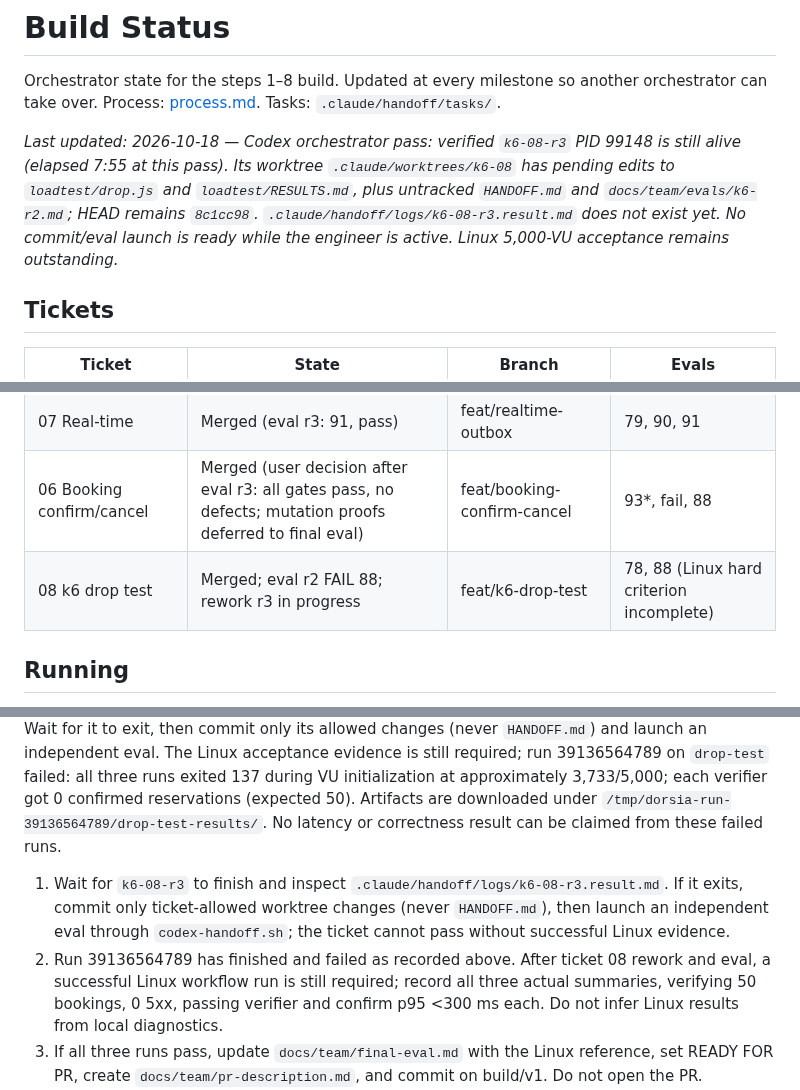
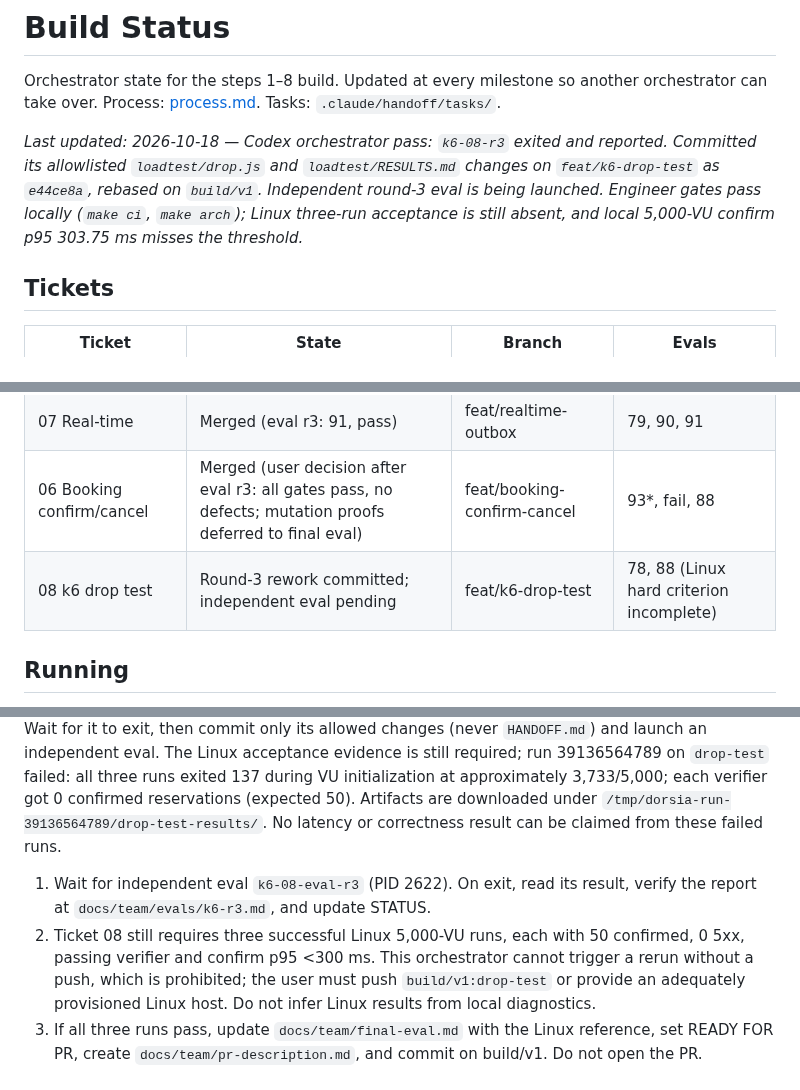
Before and after one commit to emd5953/Dorsia, a Markdown page: docs/team/STATUS.md, 3 parts joined by grey strips. Drawn GitHub-style.

Commit message:
STATUS: dispatch ticket 08 round 3 evaluation

```diff
--- a/docs/team/STATUS.md
+++ b/docs/team/STATUS.md
@@ -2,7 +2,7 @@
 
 Orchestrator state for the steps 1–8 build. Updated at every milestone so another orchestrator can take over. Process: [process.md](process.md). Tasks: `.claude/handoff/tasks/`.
 
-*Last updated: 2026-10-18 — Codex orchestrator pass: verified `k6-08-r3` PID 99148 is still alive (elapsed 7:55 at this pass). Its worktree `.claude/worktrees/k6-08` has pending edits to `loadtest/drop.js` and `loadtest/RESULTS.md`, plus untracked `HANDOFF.md` and `docs/team/evals/k6-r2.md`; HEAD remains `8c1cc98`. `.claude/handoff/logs/k6-08-r3.result.md` does not exist yet. No commit/eval launch is ready while the engineer is active. Linux 5,000-VU acceptance remains outstanding.*
+*Last updated: 2026-10-18 — Codex orchestrator pass: `k6-08-r3` exited and reported. Committed its allowlisted `loadtest/drop.js` and `loadtest/RESULTS.md` changes on `feat/k6-drop-test` as `e44ce8a`, rebased on `build/v1`. Independent round-3 eval is being launched. Engineer gates pass locally (`make ci`, `make arch`); Linux three-run acceptance is still absent, and local 5,000-VU confirm p95 303.75 ms misses the threshold.*
 
 ## Tickets
 
@@ -15,7 +15,7 @@ Orchestrator state for the steps 1–8 build. Updated at every milestone so anot
 | 02 Inventory/holds | Merged (architect takeover) | feat/inventory-holds | 87, 83, 87, 89, 93 |
 | 07 Real-time | Merged (eval r3: 91, pass) | feat/realtime-outbox | 79, 90, 91 |
 | 06 Booking confirm/cancel | Merged (user decision after eval r3: all gates pass, no defects; mutation proofs deferred to final eval) | feat/booking-confirm-cancel | 93*, fail, 88 |
-| 08 k6 drop test | Merged; eval r2 FAIL 88; rework r3 in progress | feat/k6-drop-test | 78, 88 (Linux hard criterion incomplete) |
+| 08 k6 drop test | Round-3 rework committed; independent eval pending | feat/k6-drop-test | 78, 88 (Linux hard criterion incomplete) |
 
 ## Running
 
@@ -29,8 +29,8 @@ All 8 ticket implementations are merged, but ticket 08 has failed its first inde
 
 Ticket 08 rework r2 committed at `8c1cc98`; its independent eval r2 is committed at `684dfcd` and FAIL 88. Rework r3 is active (PID 99148), launched through `.claude/hooks/codex-handoff.sh`. Its worktree handoff records a ticket-allowed k6 `SharedArray` change to avoid each VU retaining a separate 5,000-token array. The process was alive at this checkpoint and validation is pending. Wait for it to exit, then commit only its allowed changes (never `HANDOFF.md`) and launch an independent eval. The Linux acceptance evidence is still required; run 39136564789 on `drop-test` failed: all three runs exited 137 during VU initialization at approximately 3,733/5,000; each verifier got 0 confirmed reservations (expected 50). Artifacts are downloaded under `/tmp/dorsia-run-39136564789/drop-test-results/`. No latency or correctness result can be claimed from these failed runs.
 
-1. Wait for `k6-08-r3` to finish and inspect `.claude/handoff/logs/k6-08-r3.result.md`. If it exits, commit only ticket-allowed worktree changes (never `HANDOFF.md`), then launch an independent eval through `codex-handoff.sh`; the ticket cannot pass without successful Linux evidence.
-2. Run 39136564789 has finished and failed as recorded above. After ticket 08 rework and eval, a successful Linux workflow run is still required; record all three actual summaries, verifying 50 bookings, 0 5xx, passing verifier and confirm p95 <300 ms each. Do not infer Linux results from local diagnostics.
+1. Wait for independent eval `k6-08-eval-r3` (PID 2622). On exit, read its result, verify the report at `docs/team/evals/k6-r3.md`, and update STATUS.
+2. Ticket 08 still requires three successful Linux 5,000-VU runs, each with 50 confirmed, 0 5xx, passing verifier and confirm p95 <300 ms. This orchestrator cannot trigger a rerun without a push, which is prohibited; the user must push `build/v1:drop-test` or provide an adequately provisioned Linux host. Do not infer Linux results from local diagnostics.
 3. If all three runs pass, update `docs/team/final-eval.md` with the Linux reference, set READY FOR PR, create `docs/team/pr-description.md`, and commit on build/v1. Do not open the PR.
 4. If correctness passes but Linux confirm p95 is >=300 ms, launch a profiler/fix task through `codex-handoff.sh`, evaluate and merge it, then note that the user must push `build/v1:drop-test` to rerun CI. If setup fails, inspect failed logs, fix on build/v1, and note that the user must push.
 5. Never push, never touch main, never open a PR.
```
